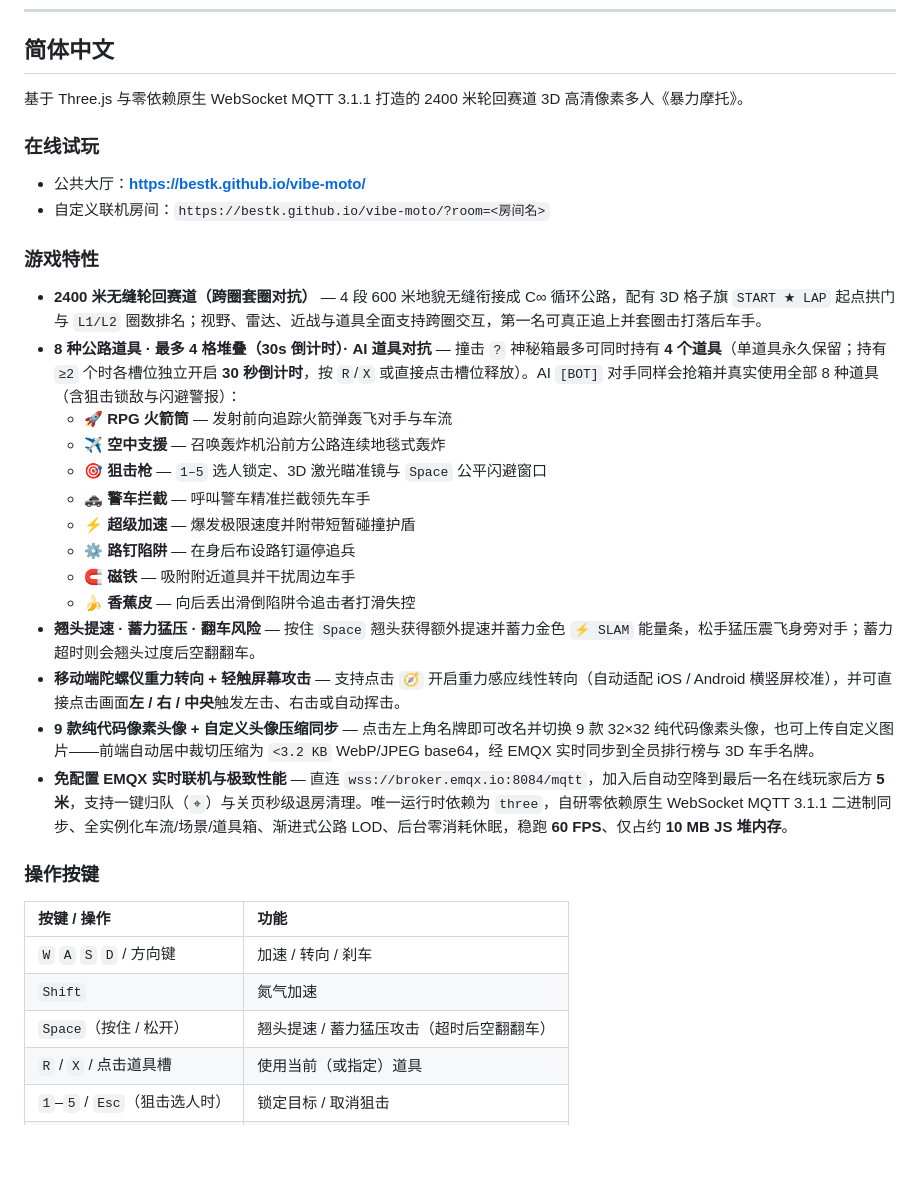
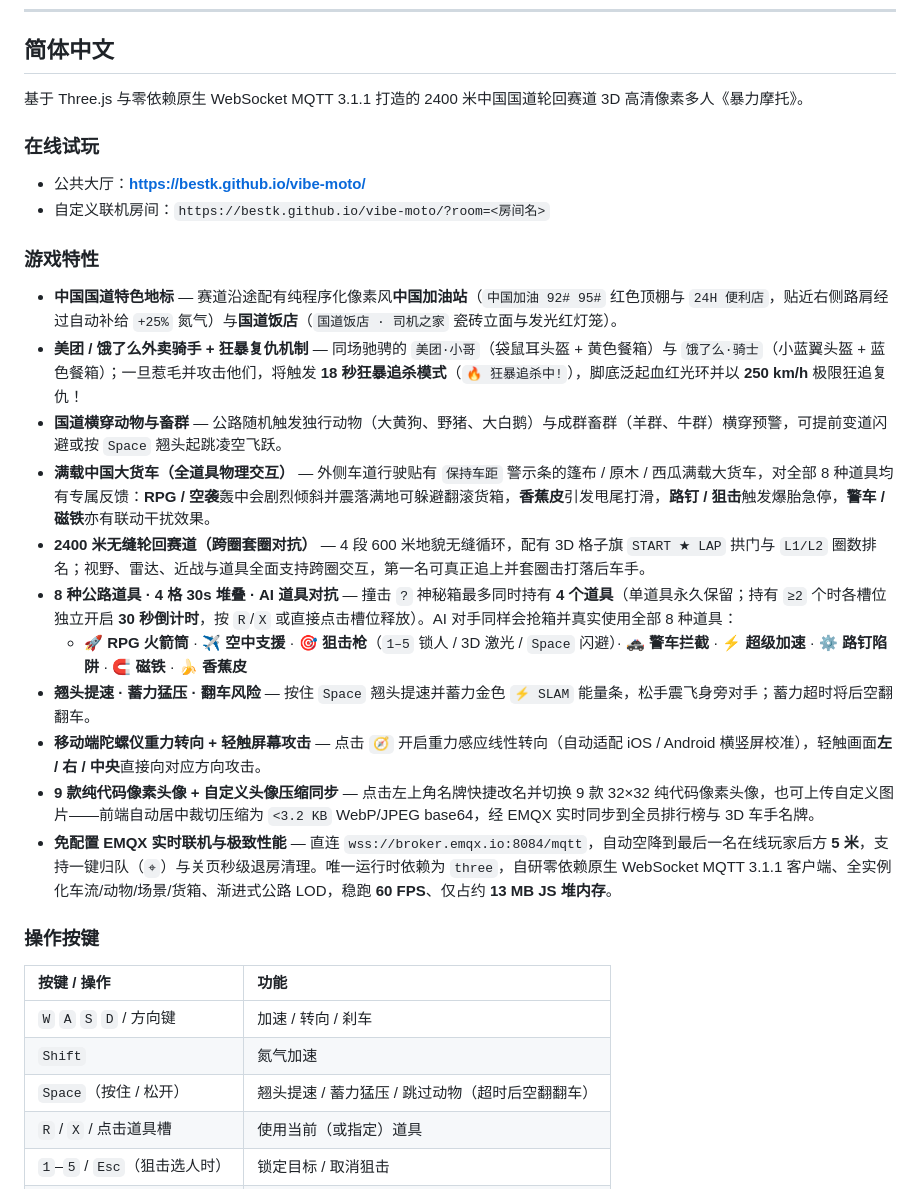
Before and after one commit to bestK/vibe-moto, a Markdown page: README.md, the part around one of its changes. Rendered like a GitHub page; blank space fills up the shorter version.

```diff
--- a/README.md
+++ b/README.md
@@ -79,7 +76,7 @@ pnpm build
 
 ## 简体中文
 
-基于 Three.js 与零依赖原生 WebSocket MQTT 3.1.1 打造的 2400 米轮回赛道 3D 高清像素多人《暴力摩托》。
+基于 Three.js 与零依赖原生 WebSocket MQTT 3.1.1 打造的 2400 米中国国道轮回赛道 3D 高清像素多人《暴力摩托》。
 
 ### 在线试玩
 
@@ -88,20 +85,17 @@ pnpm build
 
 ### 游戏特性
 
-- **2400 米无缝轮回赛道（跨圈套圈对抗）** — 4 段 600 米地貌无缝衔接成 C∞ 循环公路，配有 3D 格子旗 `START ★ LAP` 起点拱门与 `L1/L2` 圈数排名；视野、雷达、近战与道具全面支持跨圈交互，第一名可真正追上并套圈击打落后车手。
-- **8 种公路道具 · 最多 4 格堆叠（30s 倒计时）· AI 道具对抗** — 撞击 `?` 神秘箱最多可同时持有 **4 个道具**（单道具永久保留；持有 `≥2` 个时各槽位独立开启 **30 秒倒计时**，按 `R`/`X` 或直接点击槽位释放）。AI `[BOT]` 对手同样会抢箱并真实使用全部 8 种道具（含狙击锁敌与闪避警报）：
-  - 🚀 **RPG 火箭筒** — 发射前向追踪火箭弹轰飞对手与车流
-  - ✈️ **空中支援** — 召唤轰炸机沿前方公路连续地毯式轰炸
-  - 🎯 **狙击枪** — `1–5` 选人锁定、3D 激光瞄准镜与 `Space` 公平闪避窗口
-  - 🚓 **警车拦截** — 呼叫警车精准拦截领先车手
-  - ⚡ **超级加速** — 爆发极限速度并附带短暂碰撞护盾
-  - ⚙️ **路钉陷阱** — 在身后布设路钉逼停追兵
-  - 🧲 **磁铁** — 吸附附近道具并干扰周边车手
-  - 🍌 **香蕉皮** — 向后丢出滑倒陷阱令追击者打滑失控
-- **翘头提速 · 蓄力猛压 · 翻车风险** — 按住 `Space` 翘头获得额外提速并蓄力金色 `⚡ SLAM` 能量条，松手猛压震飞身旁对手；蓄力超时则会翘头过度后空翻翻车。
-- **移动端陀螺仪重力转向 + 轻触屏幕攻击** — 支持点击 `🧭` 开启重力感应线性转向（自动适配 iOS / Android 横竖屏校准），并可直接点击画面**左 / 右 / 中央**触发左击、右击或自动挥击。
-- **9 款纯代码像素头像 + 自定义头像压缩同步** — 点击左上角名牌即可改名并切换 9 款 32×32 纯代码像素头像，也可上传自定义图片——前端自动居中裁切压缩为 `<3.2 KB` WebP/JPEG base64，经 EMQX 实时同步到全员排行榜与 3D 车手名牌。
-- **免配置 EMQX 实时联机与极致性能** — 直连 `wss://broker.emqx.io:8084/mqtt`，加入后自动空降到最后一名在线玩家后方 **5 米**，支持一键归队（`⌖`）与关页秒级退房清理。唯一运行时依赖为 `three`，自研零依赖原生 WebSocket MQTT 3.1.1 二进制同步、全实例化车流/场景/道具箱、渐进式公路 LOD、后台零消耗休眠，稳跑 **60 FPS**、仅占约 **10 MB JS 堆内存**。
+- **中国国道特色地标** — 赛道沿途配有纯程序化像素风**中国加油站**（`中国加油 92# 95#` 红色顶棚与 `24H 便利店`，贴近右侧路肩经过自动补给 `+25%` 氮气）与**国道饭店**（`国道饭店 · 司机之家` 瓷砖立面与发光红灯笼）。
+- **美团 / 饿了么外卖骑手 + 狂暴复仇机制** — 同场驰骋的 `美团·小哥`（袋鼠耳头盔 + 黄色餐箱）与 `饿了么·骑士`（小蓝翼头盔 + 蓝色餐箱）；一旦惹毛并攻击他们，将触发 **18 秒狂暴追杀模式**（`🔥 狂暴追杀中!`），脚底泛起血红光环并以 **250 km/h** 极限狂追复仇！
+- **国道横穿动物与畜群** — 公路随机触发独行动物（大黄狗、野猪、大白鹅）与成群畜群（羊群、牛群）横穿预警，可提前变道闪避或按 `Space` 翘头起跳凌空飞跃。
+- **满载中国大货车（全道具物理交互）** — 外侧车道行驶贴有 `保持车距` 警示条的篷布 / 原木 / 西瓜满载大货车，对全部 8 种道具均有专属反馈：**RPG / 空袭**轰中会剧烈倾斜并震落满地可躲避翻滚货箱，**香蕉皮**引发甩尾打滑，**路钉 / 狙击**触发爆胎急停，**警车 / 磁铁**亦有联动干扰效果。
+- **2400 米无缝轮回赛道（跨圈套圈对抗）** — 4 段 600 米地貌无缝循环，配有 3D 格子旗 `START ★ LAP` 拱门与 `L1/L2` 圈数排名；视野、雷达、近战与道具全面支持跨圈交互，第一名可真正追上并套圈击打落后车手。
+- **8 种公路道具 · 4 格 30s 堆叠 · AI 道具对抗** — 撞击 `?` 神秘箱最多同时持有 **4 个道具**（单道具永久保留；持有 `≥2` 个时各槽位独立开启 **30 秒倒计时**，按 `R`/`X` 或直接点击槽位释放）。AI 对手同样会抢箱并真实使用全部 8 种道具：
+  - 🚀 **RPG 火箭筒** · ✈️ **空中支援** · 🎯 **狙击枪**（`1–5` 锁人 / 3D 激光 / `Space` 闪避）· 🚓 **警车拦截** · ⚡ **超级加速** · ⚙️ **路钉陷阱** · 🧲 **磁铁** · 🍌 **香蕉皮**
+- **翘头提速 · 蓄力猛压 · 翻车风险** — 按住 `Space` 翘头提速并蓄力金色 `⚡ SLAM` 能量条，松手震飞身旁对手；蓄力超时将后空翻翻车。
+- **移动端陀螺仪重力转向 + 轻触屏幕攻击** — 点击 `🧭` 开启重力感应线性转向（自动适配 iOS / Android 横竖屏校准），轻触画面**左 / 右 / 中央**直接向对应方向攻击。
+- **9 款纯代码像素头像 + 自定义头像压缩同步** — 点击左上角名牌快捷改名并切换 9 款 32×32 纯代码像素头像，也可上传自定义图片——前端自动居中裁切压缩为 `<3.2 KB` WebP/JPEG base64，经 EMQX 实时同步到全员排行榜与 3D 车手名牌。
+- **免配置 EMQX 实时联机与极致性能** — 直连 `wss://broker.emqx.io:8084/mqtt`，自动空降到最后一名在线玩家后方 **5 米**，支持一键归队（`⌖`）与关页秒级退房清理。唯一运行时依赖为 `three`，自研零依赖原生 WebSocket MQTT 3.1.1 客户端、全实例化车流/动物/场景/货箱、渐进式公路 LOD，稳跑 **60 FPS**、仅占约 **13 MB JS 堆内存**。
 
 ### 操作按键
 
@@ -109,7 +103,7 @@ pnpm build
 | :--- | :--- |
 | `W` `A` `S` `D` / 方向键 | 加速 / 转向 / 刹车 |
 | `Shift` | 氮气加速 |
-| `Space`（按住 / 松开） | 翘头提速 / 蓄力猛压攻击（超时后空翻翻车） |
+| `Space`（按住 / 松开） | 翘头提速 / 蓄力猛压 / 跳过动物（超时后空翻翻车） |
 | `R` / `X` / 点击道具槽 | 使用当前（或指定）道具 |
 | `1`–`5` / `Esc`（狙击选人时） | 锁定目标 / 取消狙击 |
 | `J` / `Q` / 鼠标左键 | 向左攻击 |
```
Also changed, not shown: other parts of README.md (+21 -24 lines), docs/screenshots/china-gas-station.png (added), docs/screenshots/china-truck-diner.png (added), docs/screenshots/delivery-rage-truck-blast.png (added), 14 other files.
